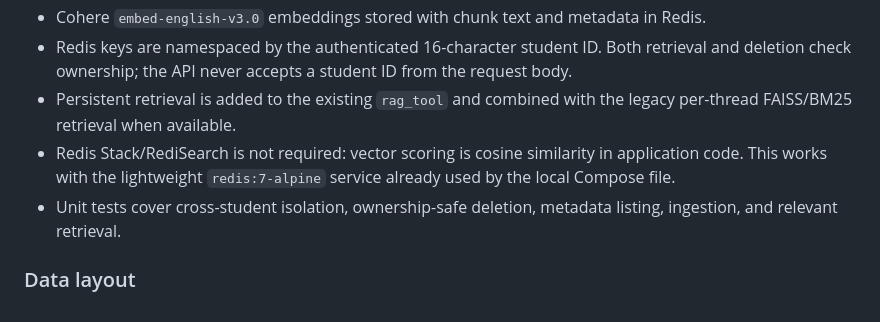
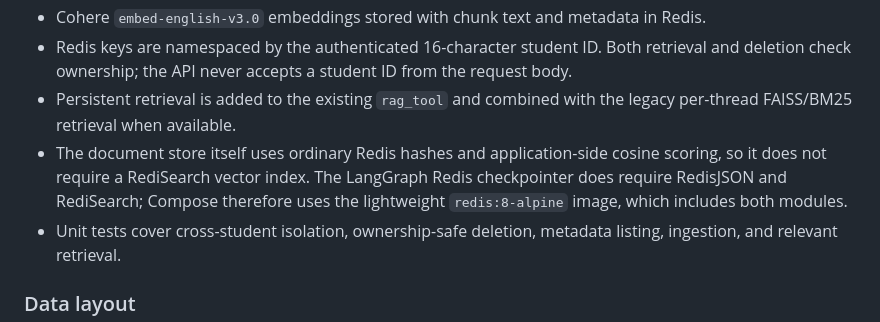
Before and after one commit to dikshant182004/MathTutor, a Markdown page: docs/PHASE_F_G.md, the part around the change. Rendered like a GitHub page.

Commit message:
docs(infra): clarify Redis 8 modules required for checkpoints

```diff
--- a/docs/PHASE_F_G.md
+++ b/docs/PHASE_F_G.md
@@ -10,7 +10,7 @@
 - Cohere `embed-english-v3.0` embeddings stored with chunk text and metadata in Redis.
 - Redis keys are namespaced by the authenticated 16-character student ID. Both retrieval and deletion check ownership; the API never accepts a student ID from the request body.
 - Persistent retrieval is added to the existing `rag_tool` and combined with the legacy per-thread FAISS/BM25 retrieval when available.
-- Redis Stack/RediSearch is not required: vector scoring is cosine similarity in application code. This works with the lightweight `redis:7-alpine` service already used by the local Compose file.
+- The document store itself uses ordinary Redis hashes and application-side cosine scoring, so it does not require a RediSearch vector index. The LangGraph Redis checkpointer does require RedisJSON and RediSearch; Compose therefore uses the lightweight `redis:8-alpine` image, which includes both modules.
 - Unit tests cover cross-student isolation, ownership-safe deletion, metadata listing, ingestion, and relevant retrieval.
 
 ### Data layout
```
